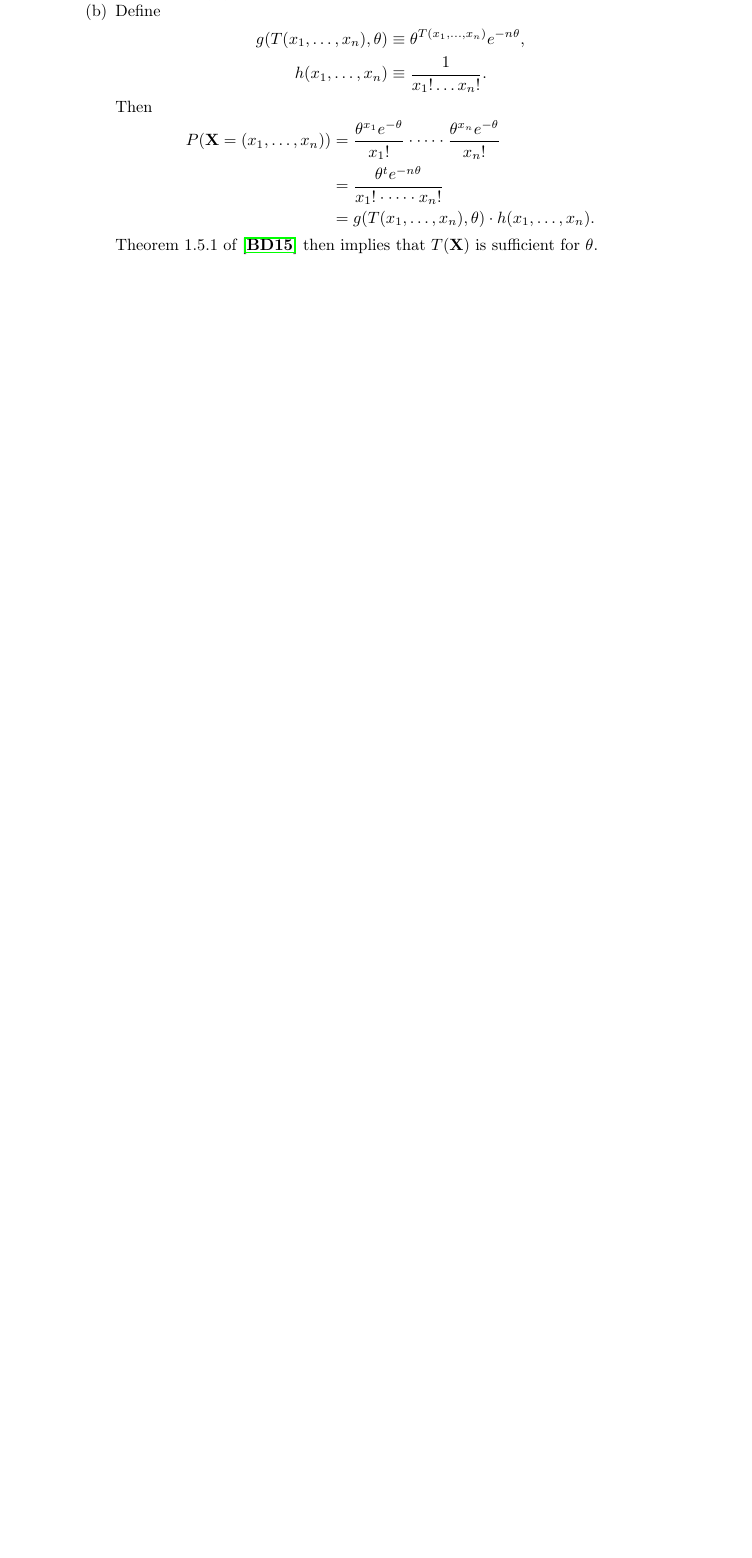
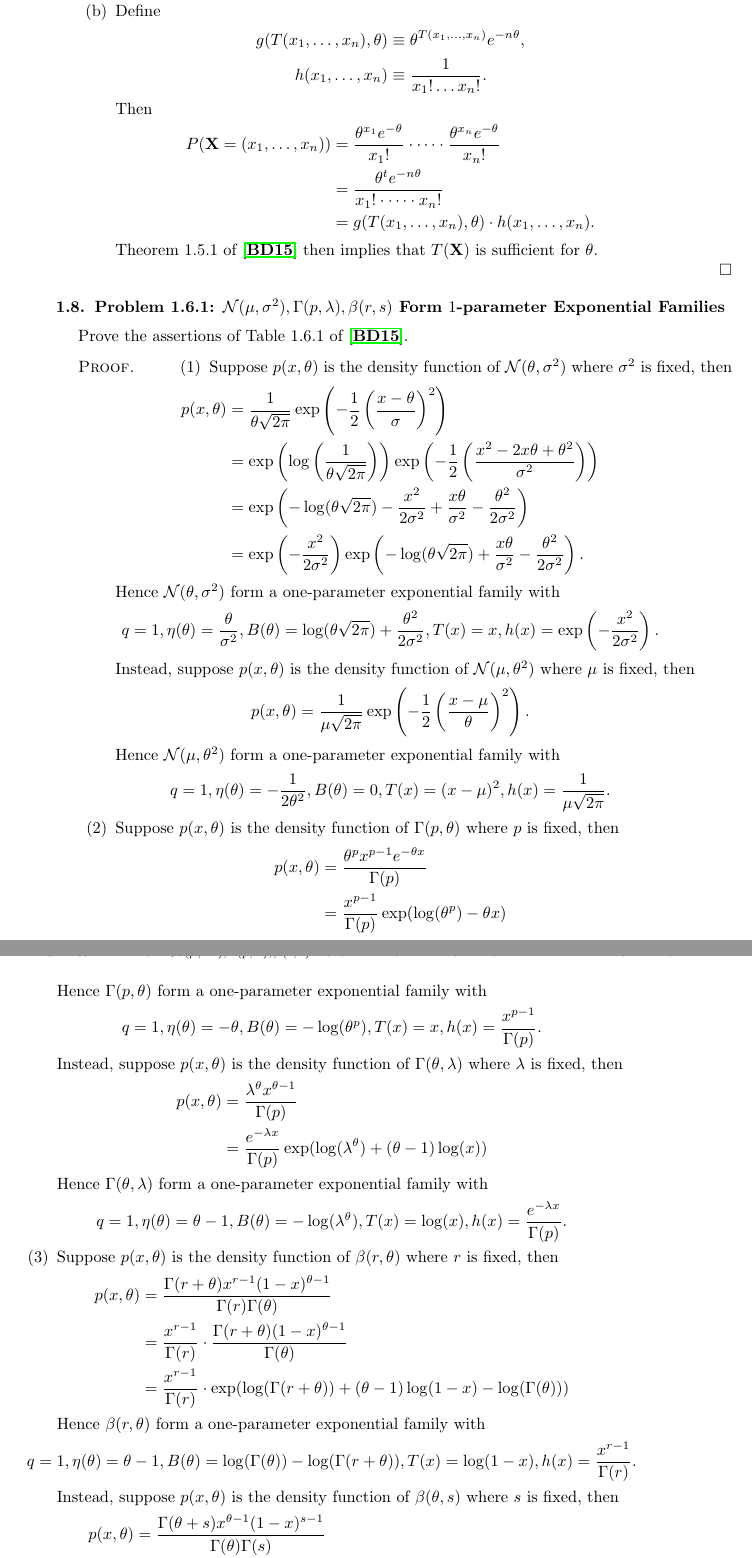
Before and after one commit to pmq20/pmq20.github.io, a LaTeX book (math/2020/minqi_s_solutions_to_the_problems_of_peter_j_bickel_and_kjell_a_doksum_2015_mathematical_statistics_basic_ideas_and_selected_topics_volume_1_2nd_edition.tex): part of page 16 of 17 before the commit and two parts of pages 16 and 17 of 19 after it, the two joined at a grey line, cut so that both start at the same text, the shorter picture padded with empty space. Compiled offline with pdfLaTeX.

Commit message:
solve Problem 1.6.1 of Bickel 2015

```diff
--- a/math/2020/minqi_s_solutions_to_the_problems_of_peter_j_bickel_and_kjell_a_doksum_2015_mathematical_statistics_basic_ideas_and_selected_topics_volume_1_2nd_edition.tex
+++ b/math/2020/minqi_s_solutions_to_the_problems_of_peter_j_bickel_and_kjell_a_doksum_2015_mathematical_statistics_basic_ideas_and_selected_topics_volume_1_2nd_edition.tex
@@ -446,3 +446,50 @@ P(\mathbf{X}=(x_1,\dots,x_n))&=\frac{\theta^{x_1}e^{-\theta}}{x_1!}\cdot\dots\cd
 \end{enumerate}
 \end{proof}
 
+\section{Problem 1.6.1: $\mathcal{N}(\mu,\sigma^2),\Gamma(p,\lambda),\beta(r,s)$ Form $1$-parameter Exponential Families}
+Prove the assertions of Table~1.6.1 of \cite{bickel2015mathematical}.
+\begin{proof}
+\begin{enumerate}
+\item Suppose $p(x,\theta)$ is the density function of $\mathcal{N}(\theta,\sigma^2)$ where $\sigma^2$ is fixed, then\[
+\begin{split}
+p(x,\theta)&=\frac{1}{\theta\sqrt{2\pi}}\exp\left(-\frac{1}{2}\left(\frac{x-\theta}{\sigma}\right)^2\right)\\
+&=\exp\left(\log\left(\frac{1}{\theta\sqrt{2\pi}}\right)\right)\exp\left(-\frac{1}{2}\left(\frac{x^2-2x\theta+\theta^2}{\sigma^2}\right)\right)\\
+&=\exp\left(-\log(\theta\sqrt{2\pi})-\frac{x^2}{2\sigma^2}+\frac{x\theta}{\sigma^2}-\frac{\theta^2}{2\sigma^2}\right)\\
+&=\exp\left(-\frac{x^2}{2\sigma^2}\right)\exp\left(-\log(\theta\sqrt{2\pi})+\frac{x\theta}{\sigma^2}-\frac{\theta^2}{2\sigma^2}\right).
+\end{split}
+\]Hence $\mathcal{N}(\theta,\sigma^2)$ form a one-parameter exponential family with\[
+q=1,\eta(\theta)=\frac{\theta}{\sigma^2},B(\theta)=\log(\theta\sqrt{2\pi})+\frac{\theta^2}{2\sigma^2},T(x)=x,h(x)=\exp\left(-\frac{x^2}{2\sigma^2}\right).
+\]Instead, suppose $p(x,\theta)$ is the density function of $\mathcal{N}(\mu,\theta^2)$ where $\mu$ is fixed, then\[
+p(x,\theta)=\frac{1}{\mu\sqrt{2\pi}}\exp\left(-\frac{1}{2}\left(\frac{x-\mu}{\theta}\right)^2\right).
+\]Hence $\mathcal{N}(\mu,\theta^2)$ form a one-parameter exponential family with\[
+q=1,\eta(\theta)=-\frac{1}{2\theta^2},B(\theta)=0,T(x)=(x-\mu)^2,h(x)=\frac{1}{\mu\sqrt{2\pi}}.
+\]
+\item Suppose $p(x,\theta)$ is the density function of $\Gamma(p,\theta)$ where $p$ is fixed, then\[
+\begin{split}
+p(x,\theta)&=\frac{\theta^px^{p-1}e^{-\theta x}}{\Gamma(p)}\\
+&=\frac{x^{p-1}}{\Gamma(p)}\exp(\log(\theta^p)-\theta x)\\
+\end{split}
+\]Hence $\Gamma(p,\theta)$ form a one-parameter exponential family with\[
+q=1,\eta(\theta)=-\theta,B(\theta)=-\log(\theta^p),T(x)=x,h(x)=\frac{x^{p-1}}{\Gamma(p)}.
+\]Instead, suppose $p(x,\theta)$ is the density function of $\Gamma(\theta,\lambda)$ where $\lambda$ is fixed, then\[
+\begin{split}
+p(x,\theta)&=\frac{\lambda^\theta x^{\theta-1}}{\Gamma(p)}\\
+&=\frac{e^{-\lambda x}}{\Gamma(p)}\exp(\log(\lambda^\theta)+(\theta-1)\log(x))\\
+\end{split}
+\]Hence $\Gamma(\theta,\lambda)$ form a one-parameter exponential family with\[
+q=1,\eta(\theta)=\theta-1,B(\theta)=-\log(\lambda^\theta),T(x)=\log(x),h(x)=\frac{e^{-\lambda x}}{\Gamma(p)}.
+\]
+\item Suppose $p(x,\theta)$ is the density function of $\beta(r,\theta)$ where $r$ is fixed, then\[
+\begin{split}
+p(x,\theta)&=\frac{\Gamma(r+\theta)x^{r-1}(1-x)^{\theta-1}}{\Gamma(r)\Gamma(\theta)}\\
+&=\frac{x^{r-1}}{\Gamma(r)}\cdot\frac{\Gamma(r+\theta)(1-x)^{\theta-1}}{\Gamma(\theta)}\\
+&=\frac{x^{r-1}}{\Gamma(r)}\cdot\exp(\log(\Gamma(r+\theta))+(\theta-1)\log(1-x)-\log(\Gamma(\theta)))
+\end{split}
+\]Hence $\beta(r,\theta)$ form a one-parameter exponential family with\[
+q=1,\eta(\theta)=\theta-1,B(\theta)=\log(\Gamma(\theta))-\log(\Gamma(r+\theta)),T(x)=\log(1-x),h(x)=\frac{x^{r-1}}{\Gamma(r)}.
+\]Instead, suppose $p(x,\theta)$ is the density function of $\beta(\theta,s)$ where $s$ is fixed, then\[
+\begin{split}
+p(x,\theta)&=\frac{\Gamma({\theta+s})x^{\theta-1}(1-x)^{s-1}}{\Gamma(\theta)\Gamma(s)}\\
+&=\frac{(1-x)^{s-1}}{\Gamma(s)}\cdot\frac{\Gamma({\theta+s})x^{\theta-1}}{\Gamma(\theta)}\\
+&=\frac{(1-x)^{s-1}}{\Gamma(s)}\cdot\exp(\log(\Gamma(\theta+s))+(\theta-1)\log(x)-\log(\Gamma(\theta)))
+\end{split}
```
Also changed, not shown: math/2020/minqi_s_solutions_to_the_problems_of_peter_j_bickel_and_kjell_a_doksum_2015_mathematical_statistics_basic_ideas_and_selected_topics_volume_1_2nd_edition.pdf, math/2020/minqi_s_solutions_to_the_problems_of_peter_j_bickel_and_kjell_a_doksum_2015_mathematical_statistics_basic_ideas_and_selected_topics_volume_1_2nd_edition.tex (6 more changed lines).
